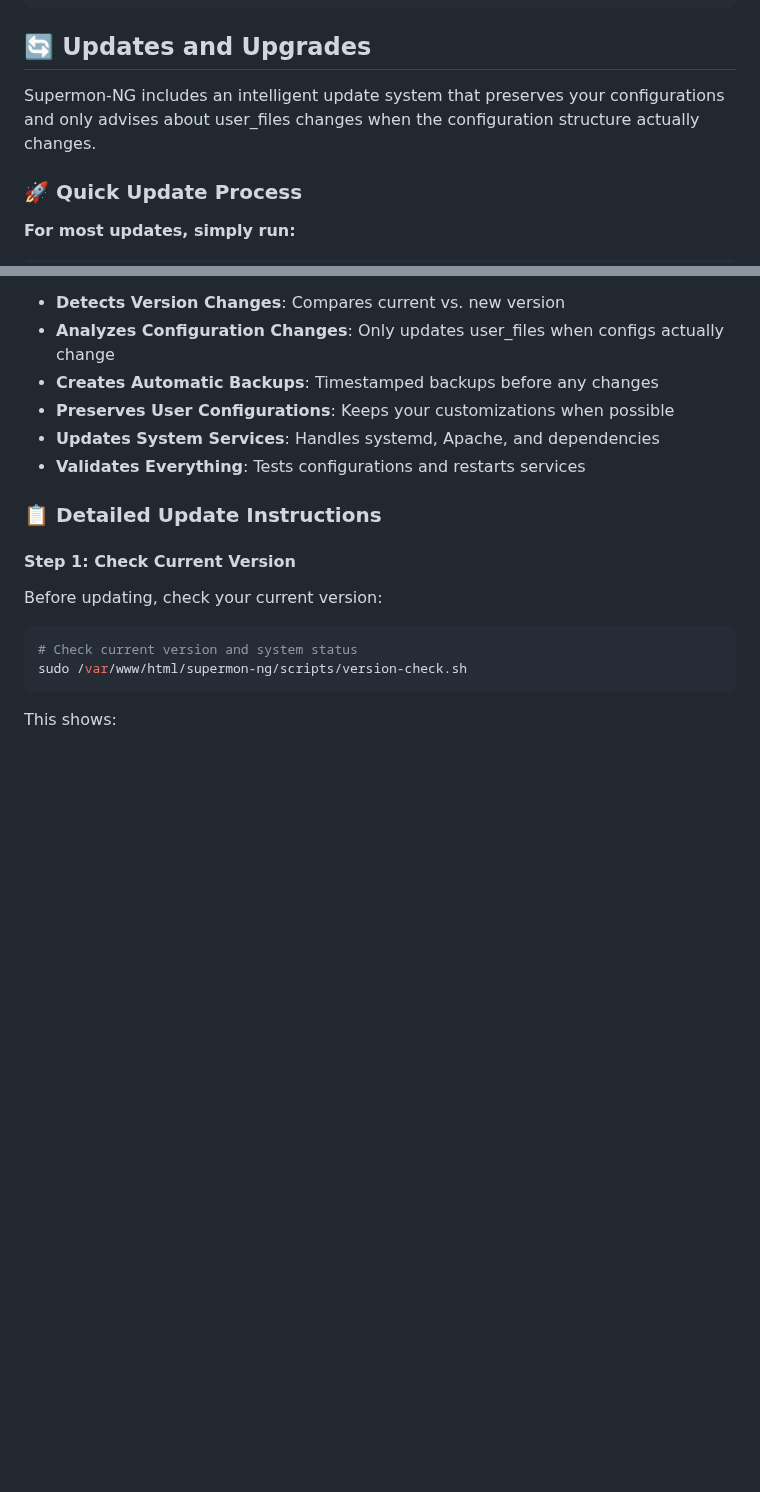
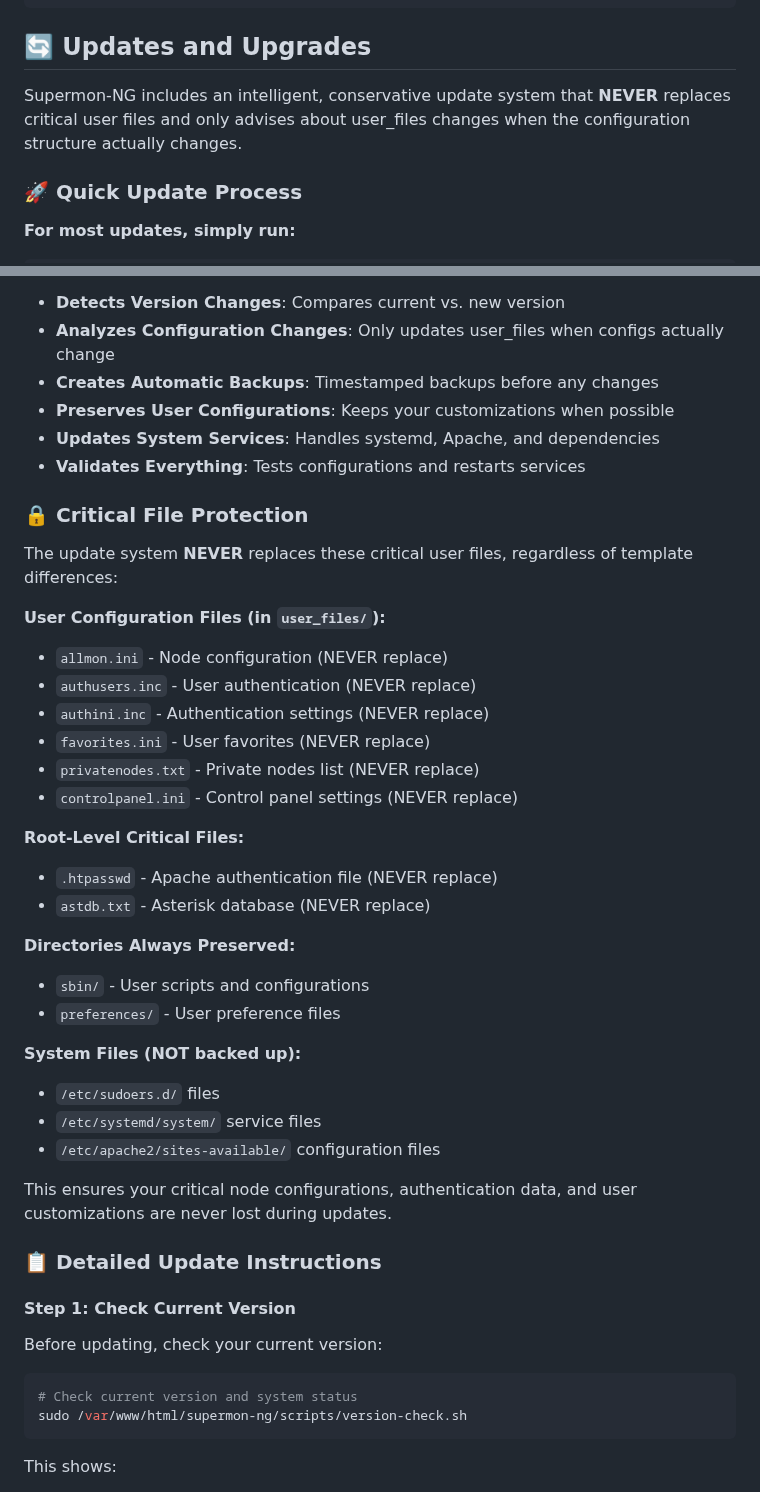
Before and after one commit to hardenedpenguin/supermon-ng, a Markdown page: README.md, 2 parts joined by grey strips. Drawn GitHub-style; blank space fills up the shorter version.

```diff
--- a/README.md
+++ b/README.md
@@ -588,7 +588,7 @@ htop
 
 ## 🔄 Updates and Upgrades
 
-Supermon-NG includes an intelligent update system that preserves your configurations and only advises about user_files changes when the configuration structure actually changes.
+Supermon-NG includes an intelligent, conservative update system that **NEVER** replaces critical user files and only advises about user_files changes when the configuration structure actually changes.
 
 ### 🚀 Quick Update Process
 
@@ -636,6 +636,33 @@ The `update.sh` script intelligently:
 - **Preserves User Configurations**: Keeps your customizations when possible
 - **Updates System Services**: Handles systemd, Apache, and dependencies
 - **Validates Everything**: Tests configurations and restarts services
+
+### 🔒 Critical File Protection
+
+The update system **NEVER** replaces these critical user files, regardless of template differences:
+
+**User Configuration Files (in `user_files/`):**
+- `allmon.ini` - Node configuration (NEVER replace)
+- `authusers.inc` - User authentication (NEVER replace)
+- `authini.inc` - Authentication settings (NEVER replace)
+- `favorites.ini` - User favorites (NEVER replace)
+- `privatenodes.txt` - Private nodes list (NEVER replace)
+- `controlpanel.ini` - Control panel settings (NEVER replace)
+
+**Root-Level Critical Files:**
+- `.htpasswd` - Apache authentication file (NEVER replace)
+- `astdb.txt` - Asterisk database (NEVER replace)
+
+**Directories Always Preserved:**
+- `sbin/` - User scripts and configurations
+- `preferences/` - User preference files
+
+**System Files (NOT backed up):**
+- `/etc/sudoers.d/` files
+- `/etc/systemd/system/` service files
+- `/etc/apache2/sites-available/` configuration files
+
+This ensures your critical node configurations, authentication data, and user customizations are never lost during updates.
 
 ### 📋 Detailed Update Instructions
 
```
Also changed, not shown: other parts of README.md (+47 -29 lines).
